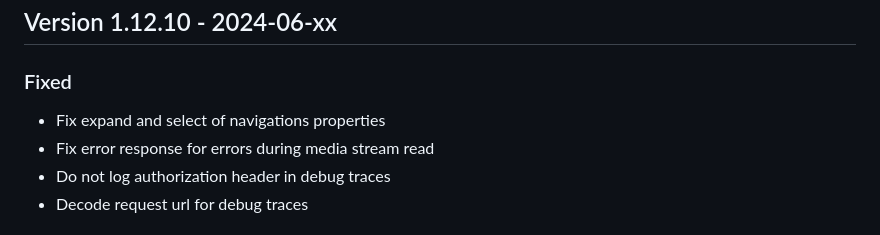
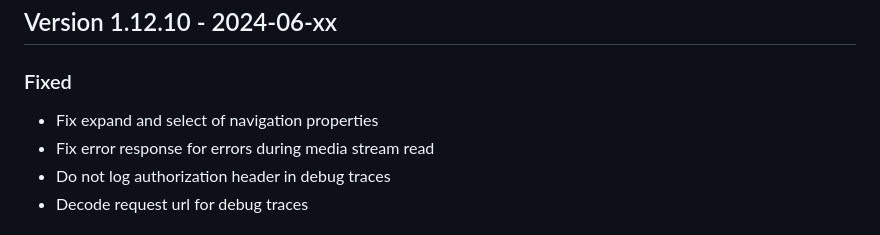
Before and after one commit to cap-js-community/odata-v2-adapter, a Markdown page: CHANGELOG.md, the part around the change. GitHub-like rendering.

Commit message:
Fix expand and select of navigations properties

```diff
--- a/CHANGELOG.md
+++ b/CHANGELOG.md
@@ -9,7 +9,7 @@ and this project adheres to [Semantic Versioning](http://semver.org/spec/v2.0.0.
 
 ### Fixed
 
-- Fix expand and select of navigations properties
+- Fix expand and select of navigation properties
 - Fix error response for errors during media stream read
 - Do not log authorization header in debug traces
 - Decode request url for debug traces
```
